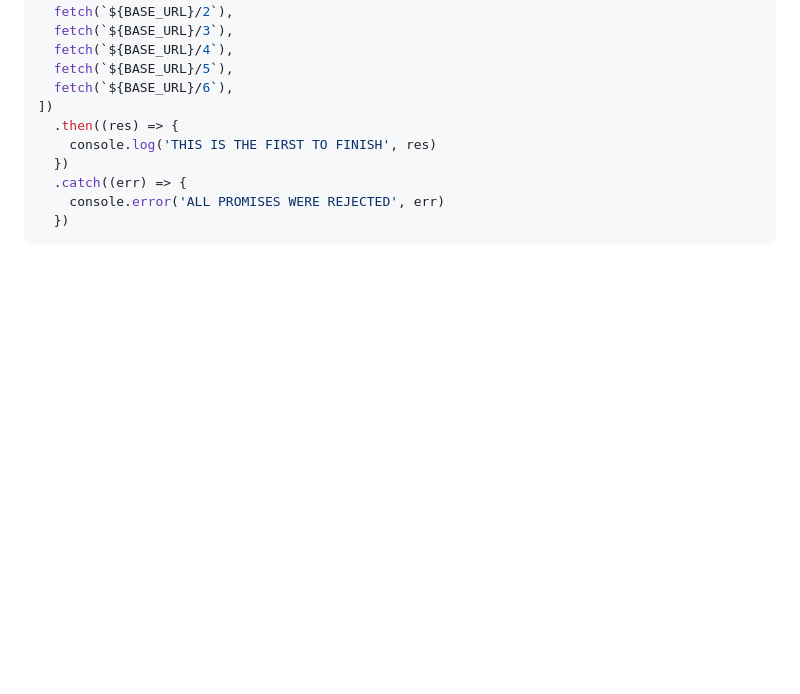
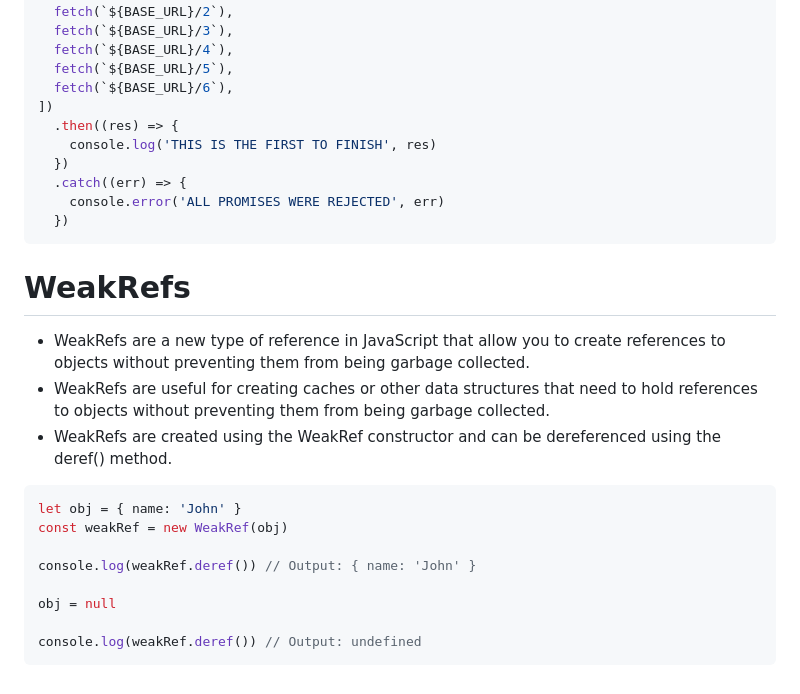
Before and after one commit to Mig-uel/advanced-js, a Markdown page: latest-js-features/notes.md, the part around the change. GitHub-like rendering; blank space fills up the shorter version.

Commit message:
docs: Add section on WeakRefs with explanation and example

````diff
--- a/latest-js-features/notes.md
+++ b/latest-js-features/notes.md
@@ -181,3 +181,20 @@ Promise.any([
     console.error('ALL PROMISES WERE REJECTED', err)
   })
 ```
+
+# WeakRefs
+
+- WeakRefs are a new type of reference in JavaScript that allow you to create references to objects without preventing them from being garbage collected.
+- WeakRefs are useful for creating caches or other data structures that need to hold references to objects without preventing them from being garbage collected.
+- WeakRefs are created using the WeakRef constructor and can be dereferenced using the deref() method.
+
+```js
+let obj = { name: 'John' }
+const weakRef = new WeakRef(obj)
+
+console.log(weakRef.deref()) // Output: { name: 'John' }
+
+obj = null
+
+console.log(weakRef.deref()) // Output: undefined
+```
````
